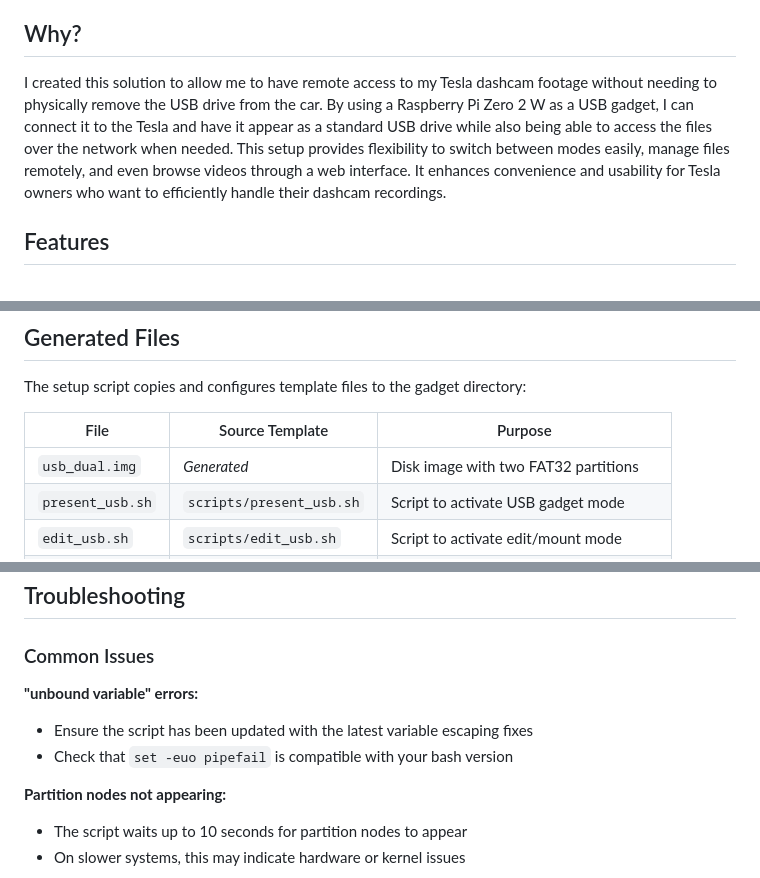
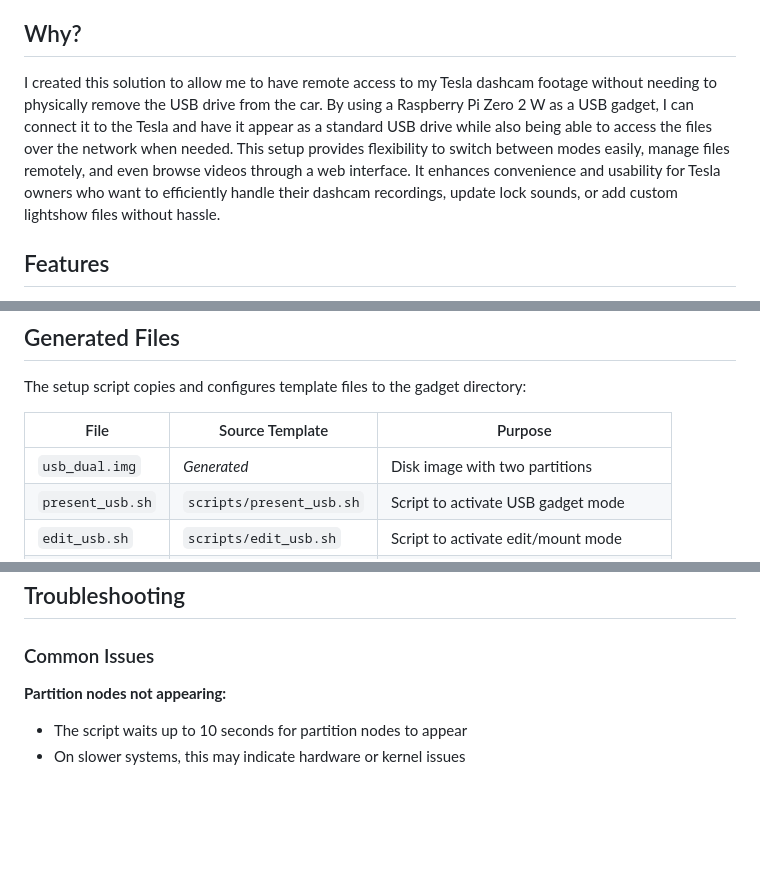
Before and after one commit to mphacker/TeslaUSB, a Markdown page: readme.md, 3 parts joined by grey strips. Drawn GitHub-style; blank space fills up the shorter version.

```diff
--- a/readme.md
+++ b/readme.md
@@ -8,7 +8,7 @@ This script (`setup-usb.sh`) transforms your Raspberry Pi into a USB storage dev
 
 ## Why?
 
-I created this solution to allow me to have remote access to my Tesla dashcam footage without needing to physically remove the USB drive from the car. By using a Raspberry Pi Zero 2 W as a USB gadget, I can connect it to the Tesla and have it appear as a standard USB drive while also being able to access the files over the network when needed. This setup provides flexibility to switch between modes easily, manage files remotely, and even browse videos through a web interface. It enhances convenience and usability for Tesla owners who want to efficiently handle their dashcam recordings.
+I created this solution to allow me to have remote access to my Tesla dashcam footage without needing to physically remove the USB drive from the car. By using a Raspberry Pi Zero 2 W as a USB gadget, I can connect it to the Tesla and have it appear as a standard USB drive while also being able to access the files over the network when needed. This setup provides flexibility to switch between modes easily, manage files remotely, and even browse videos through a web interface. It enhances convenience and usability for Tesla owners who want to efficiently handle their dashcam recordings, update lock sounds, or add custom lightshow files without hassle.
 
 ## Features
 
@@ -262,7 +262,7 @@ The setup script copies and configures template files to the gadget directory:
 
 | File | Source Template | Purpose |
 |------|-----------------|---------|
-| `usb_dual.img` | *Generated* | Disk image with two FAT32 partitions |
+| `usb_dual.img` | *Generated* | Disk image with two partitions |
 | `present_usb.sh` | `scripts/present_usb.sh` | Script to activate USB gadget mode |
 | `edit_usb.sh` | `scripts/edit_usb.sh` | Script to activate edit/mount mode |
 | `web_control.py` | `scripts/web_control.py` | Flask web interface application |
@@ -381,9 +381,6 @@ sudo apt remove --autoremove python3-flask samba samba-common-bin
 
 ### Common Issues
 
-**"unbound variable" errors:**
-- Ensure the script has been updated with the latest variable escaping fixes
-- Check that `set -euo pipefail` is compatible with your bash version
 
 **Partition nodes not appearing:**
 - The script waits up to 10 seconds for partition nodes to appear
```
Also changed, not shown: other parts of readme.md (+1 -1 lines), README_scripts.md (+33 -3 lines), .playwright-mcp/control-page-after-edit.png (added), .playwright-mcp/control-page-back-to-present.png (added), .playwright-mcp/control-page-before.png (added), .playwright-mcp/header-clickable.png (added), .playwright-mcp/header-clicked-to-home.png (added), .playwright-mcp/videos-page.png (added), 8 other files.
